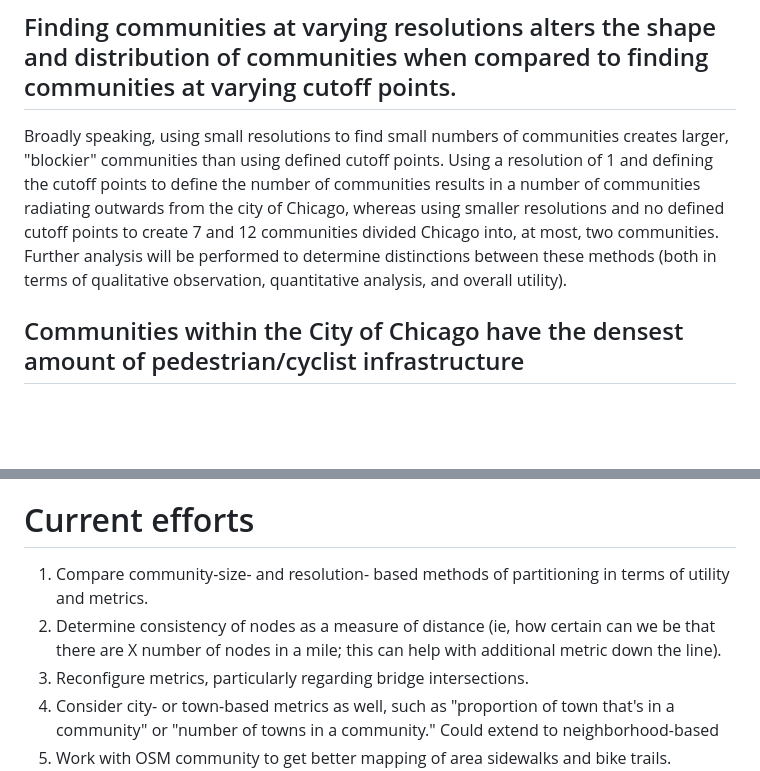
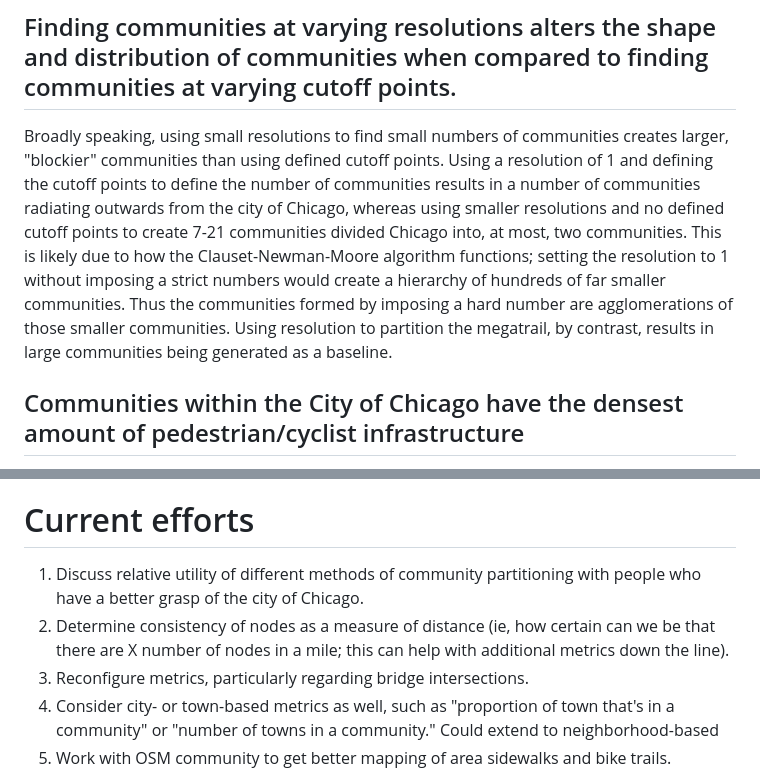
Before and after one commit to samuelytics/megatrail_project, a Markdown page: README.md, 2 parts joined by grey strips. Rendered like a GitHub page; blank space fills up the shorter version.

```diff
--- a/README.md
+++ b/README.md
@@ -34,7 +34,8 @@ I have created a [website](https://chicagomegatrail.neocities.org/) for visualiz
 
 ## Finding communities at varying resolutions alters the shape and distribution of communities when compared to finding communities at varying cutoff points.
 
-Broadly speaking, using small resolutions to find small numbers of communities creates larger, "blockier" communities than using defined cutoff points. Using a resolution of 1 and defining the cutoff points to define the number of communities results in a number of communities radiating outwards from the city of Chicago, whereas using smaller resolutions and no defined cutoff points to create 7 and 12 communities divided Chicago into, at most, two communities. Further analysis will be performed to determine distinctions between these methods (both in terms of qualitative observation, quantitative analysis, and overall utility).
+Broadly speaking, using small resolutions to find small numbers of communities creates larger, "blockier" communities than using defined cutoff points. Using a resolution of 1 and defining the cutoff points to define the number of communities results in a number of communities radiating outwards from the city of Chicago, whereas using smaller resolutions and no defined cutoff points to create 7-21 communities divided Chicago into, at most, two communities. This is likely due to how the Clauset-Newman-Moore algorithm functions; setting the resolution to 1 without imposing a strict numbers would create a hierarchy of hundreds of far smaller communities. Thus the communities formed by imposing a hard number are agglomerations of those smaller communities. Using resolution to partition the megatrail, by contrast, results in large communities being generated as a baseline.
+
 
 ## Communities within the City of Chicago have the densest amount of pedestrian/cyclist infrastructure
 
@@ -48,8 +49,8 @@ In the western suburbs, the Fox River Trail provides a visible backbone for mult
 
 # Current efforts
 
-1. Compare community-size- and resolution- based methods of partitioning in terms of utility and metrics.
-2. Determine consistency of nodes as a measure of distance (ie, how certain can we be that there are X number of nodes in a mile; this can help with additional metric down the line).
+1. Discuss relative utility of different methods of community partitioning with people who have a better grasp of the city of Chicago.
+2. Determine consistency of nodes as a measure of distance (ie, how certain can we be that there are X number of nodes in a mile; this can help with additional metrics down the line).
 3. Reconfigure metrics, particularly regarding bridge intersections.
 4. Consider city- or town-based metrics as well, such as "proportion of town that's in a community" or "number of towns in a community." Could extend to neighborhood-based
 5. Work with OSM community to get better mapping of area sidewalks and bike trails.
```
